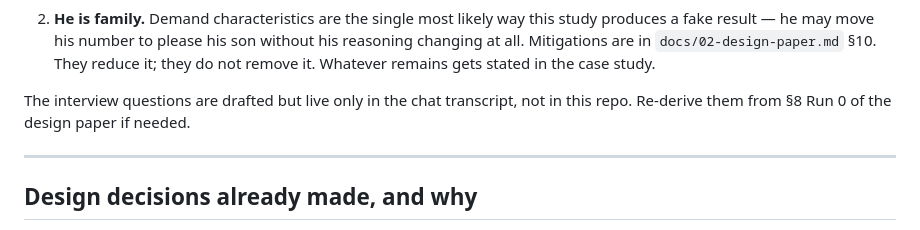
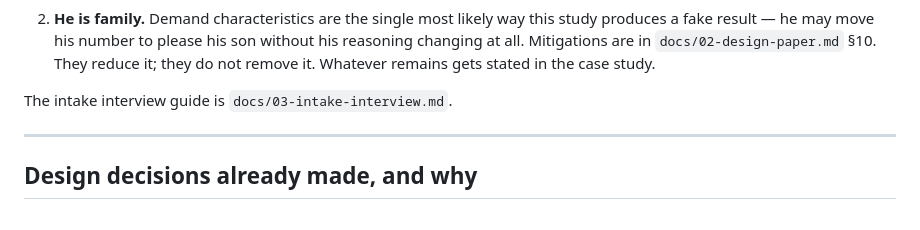
Before and after one commit to yashsharmahere/verified-persuasion, a Markdown page: CONTEXT.md, the part around the change. Rendered like a GitHub page.

```diff
--- a/CONTEXT.md
+++ b/CONTEXT.md
@@ -112,9 +112,7 @@ Two problems with it, both known, neither resolved:
    `docs/02-design-paper.md` §10. They reduce it; they do not remove it.
    Whatever remains gets stated in the case study.
 
-The interview questions are drafted but live only in the chat transcript,
-not in this repo. Re-derive them from §8 Run 0 of the design paper if
-needed.
+The intake interview guide is `docs/03-intake-interview.md`.
 
 ---
 
```
Also changed, not shown: docs/03-intake-interview.md (added, +149 -0 lines).
